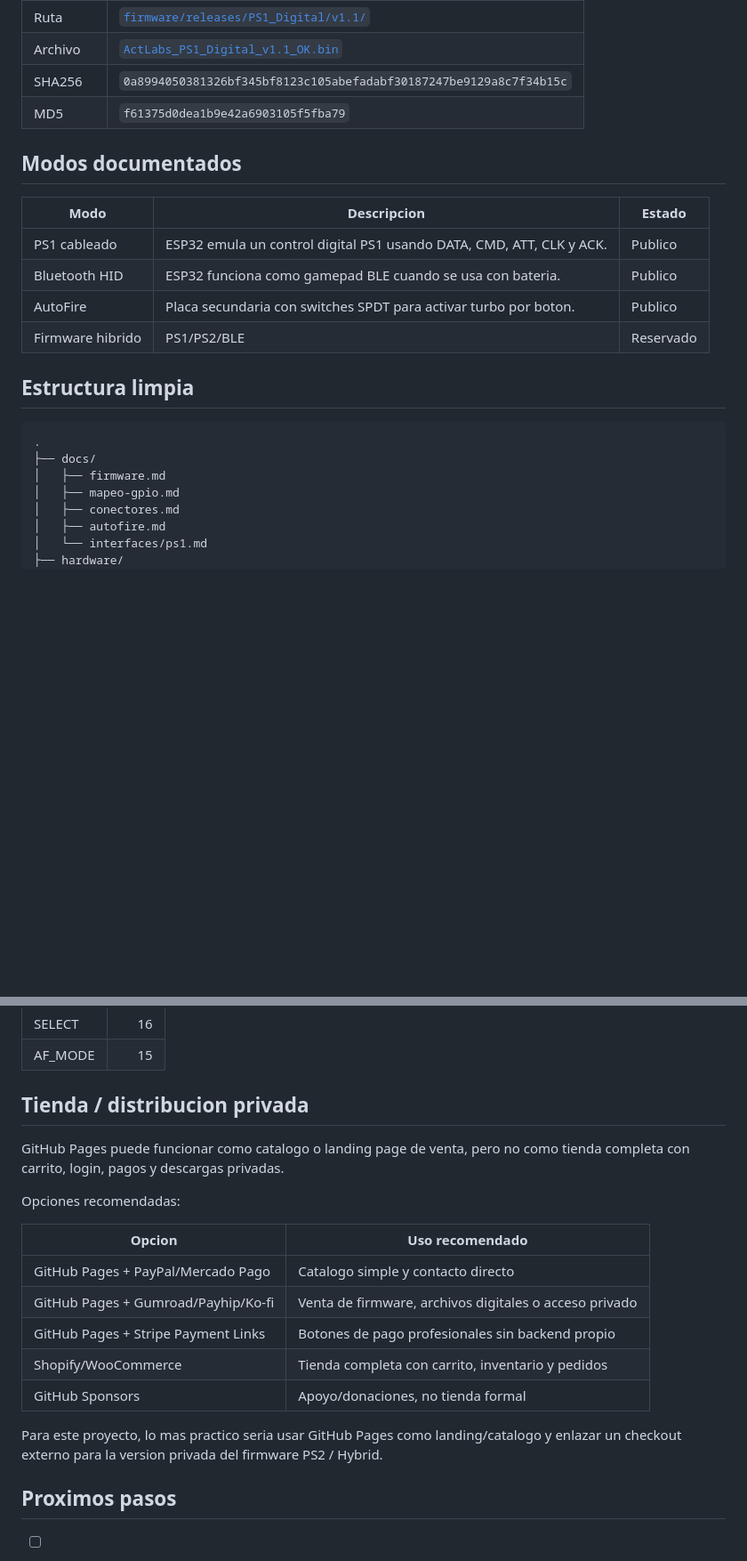
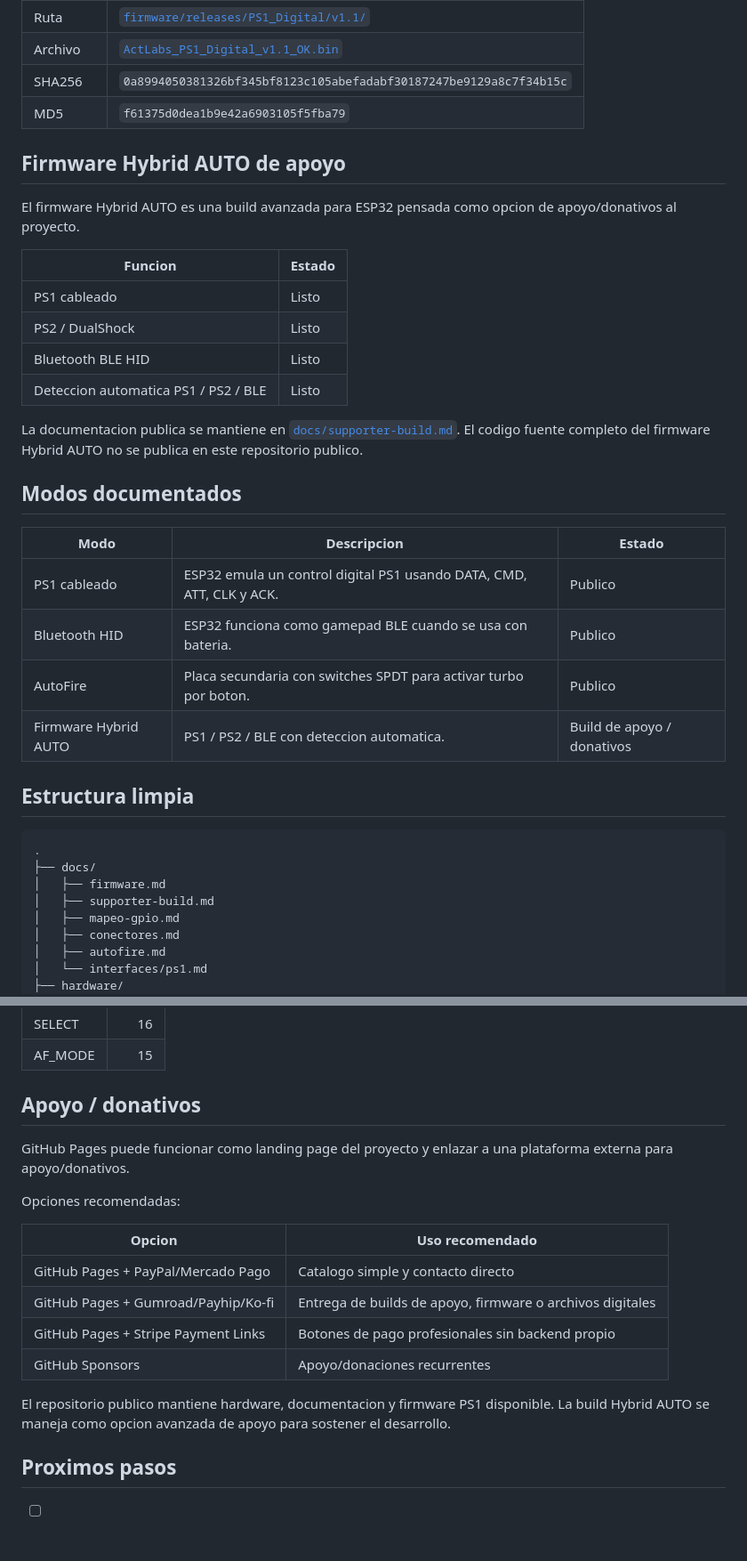
Before and after one commit to Kraben/act-labs-ps1-bluetooth, a Markdown page: README.md, 2 parts joined by grey strips. Shown at 89% size. GitHub-like rendering; blank space fills up the shorter version.

Commit message:
docs: describe hybrid firmware as supporter build

```diff
--- a/README.md
+++ b/README.md
@@ -66,6 +67,19 @@ ActLabs_PS1_Digital_v1.1_OK.bin
 | SHA256 | `0a8994050381326bf345bf8123c105abefadabf30187247be9129a8c7f34b15c` |
 | MD5 | `f61375d0dea1b9e42a6903105f5fba79` |
 
+## Firmware Hybrid AUTO de apoyo
+
+El firmware Hybrid AUTO es una build avanzada para ESP32 pensada como opcion de apoyo/donativos al proyecto.
+
+| Funcion | Estado |
+|---|---|
+| PS1 cableado | Listo |
+| PS2 / DualShock | Listo |
+| Bluetooth BLE HID | Listo |
+| Deteccion automatica PS1 / PS2 / BLE | Listo |
+
+La documentacion publica se mantiene en [`docs/supporter-build.md`](docs/supporter-build.md). El codigo fuente completo del firmware Hybrid AUTO no se publica en este repositorio publico.
+
 ## Modos documentados
 
 | Modo | Descripcion | Estado |
@@ -73,7 +87,7 @@ ActLabs_PS1_Digital_v1.1_OK.bin
 | PS1 cableado | ESP32 emula un control digital PS1 usando DATA, CMD, ATT, CLK y ACK. | Publico |
 | Bluetooth HID | ESP32 funciona como gamepad BLE cuando se usa con bateria. | Publico |
 | AutoFire | Placa secundaria con switches SPDT para activar turbo por boton. | Publico |
-| Firmware hibrido | PS1/PS2/BLE | Reservado |
+| Firmware Hybrid AUTO | PS1 / PS2 / BLE con deteccion automatica. | Build de apoyo / donativos |
 
 ## Estructura limpia
 
@@ -81,6 +95,7 @@ ActLabs_PS1_Digital_v1.1_OK.bin
 .
 ├── docs/
 │   ├── firmware.md
+│   ├── supporter-build.md
 │   ├── mapeo-gpio.md
 │   ├── conectores.md
 │   ├── autofire.md
@@ -151,21 +166,20 @@ ActLabs_PS1_Digital_v1.1_OK.bin
 | SELECT | 16 |
 | AF_MODE | 15 |
 
-## Tienda / distribucion privada
+## Apoyo / donativos
 
-GitHub Pages puede funcionar como catalogo o landing page de venta, pero no como tienda completa con carrito, login, pagos y descargas privadas.
+GitHub Pages puede funcionar como landing page del proyecto y enlazar a una plataforma externa para apoyo/donativos.
 
 Opciones recomendadas:
 
 | Opcion | Uso recomendado |
 |---|---|
 | GitHub Pages + PayPal/Mercado Pago | Catalogo simple y contacto directo |
-| GitHub Pages + Gumroad/Payhip/Ko-fi | Venta de firmware, archivos digitales o acceso privado |
+| GitHub Pages + Gumroad/Payhip/Ko-fi | Entrega de builds de apoyo, firmware o archivos digitales |
 | GitHub Pages + Stripe Payment Links | Botones de pago profesionales sin backend propio |
-| Shopify/WooCommerce | Tienda completa con carrito, inventario y pedidos |
-| GitHub Sponsors | Apoyo/donaciones, no tienda formal |
+| GitHub Sponsors | Apoyo/donaciones recurrentes |
 
-Para este proyecto, lo mas practico seria usar GitHub Pages como landing/catalogo y enlazar un checkout externo para la version privada del firmware PS2 / Hybrid.
+El repositorio publico mantiene hardware, documentacion y firmware PS1 disponible. La build Hybrid AUTO se maneja como opcion avanzada de apoyo para sostener el desarrollo.
 
 ## Proximos pasos
 
```
Also changed, not shown: other parts of README.md (+6 -4 lines).
